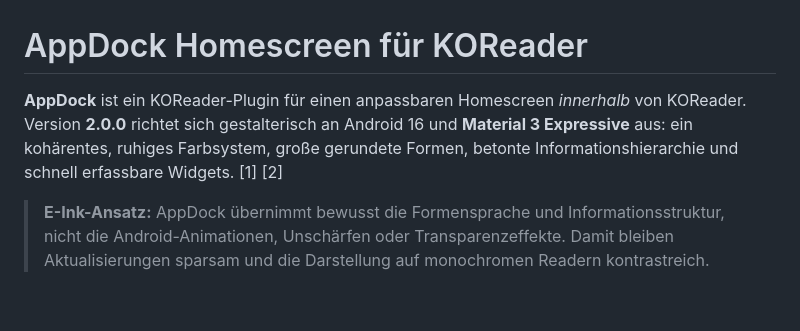
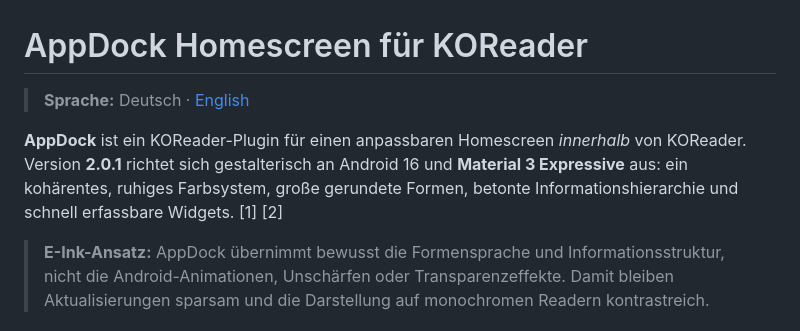
Before and after one commit to arduinodude456/appdock.koplugin, a Markdown page: README.md, the part around the change. Drawn GitHub-style; blank space fills up the shorter version.

Commit message:
docs: link English README and update version

```diff
--- a/README.md
+++ b/README.md
@@ -1,6 +1,8 @@
 # AppDock Homescreen für KOReader
 
-**AppDock** ist ein KOReader-Plugin für einen anpassbaren Homescreen *innerhalb* von KOReader. Version **2.0.0** richtet sich gestalterisch an Android 16 und **Material 3 Expressive** aus: ein kohärentes, ruhiges Farbsystem, große gerundete Formen, betonte Informationshierarchie und schnell erfassbare Widgets. [1] [2]
+> **Sprache:** Deutsch · [English](README_EN.md)
+
+**AppDock** ist ein KOReader-Plugin für einen anpassbaren Homescreen *innerhalb* von KOReader. Version **2.0.1** richtet sich gestalterisch an Android 16 und **Material 3 Expressive** aus: ein kohärentes, ruhiges Farbsystem, große gerundete Formen, betonte Informationshierarchie und schnell erfassbare Widgets. [1] [2]
 
 > **E-Ink-Ansatz:** AppDock übernimmt bewusst die Formensprache und Informationsstruktur, nicht die Android-Animationen, Unschärfen oder Transparenzeffekte. Damit bleiben Aktualisierungen sparsam und die Darstellung auf monochromen Readern kontrastreich.
 
```
